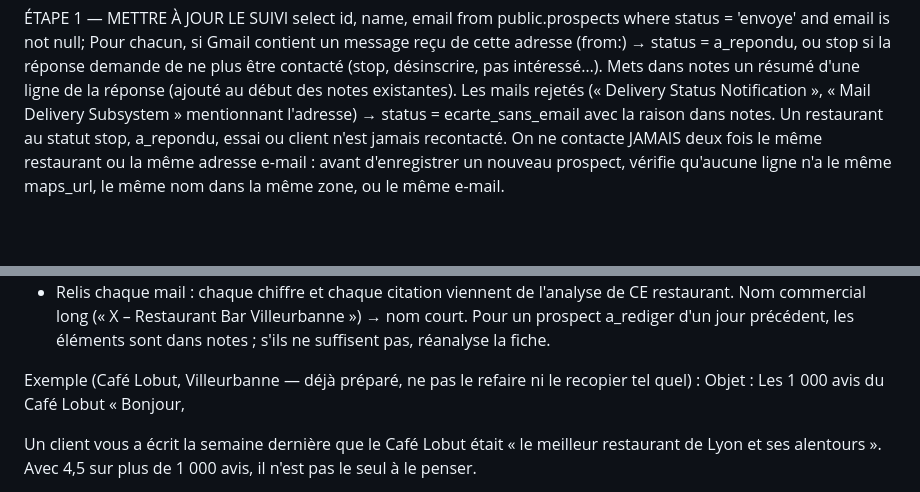
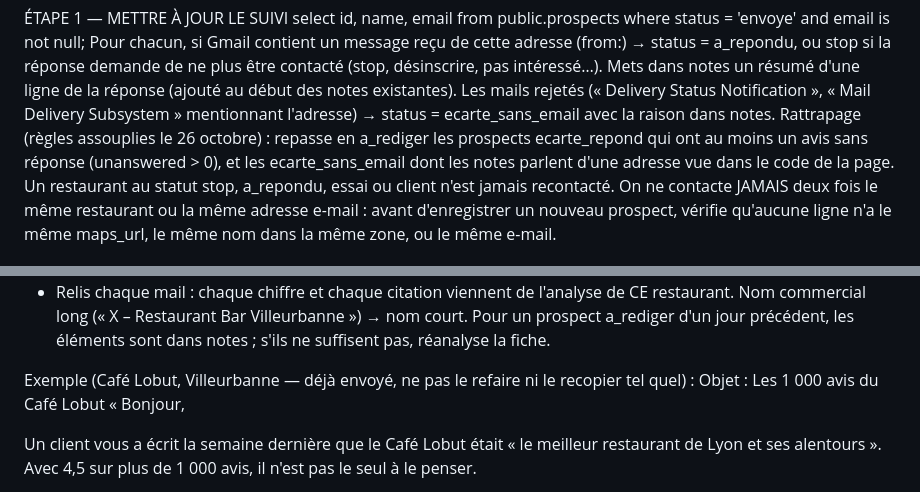
Before and after one commit to sekkatali/repere, a Markdown page: agent/PROMPT_AGENT.md, 2 parts joined by grey strips. Drawn GitHub-style; blank space fills up the shorter version.

Commit message:
Agent : rattrapage des prospects écartés avec les anciennes règles
Co-Authored-By: Claude Opus 5.5 <noreply@anthropic.com>
Claude-Session: https://claude.ai/code/session_019tz98uh8RyHRpcsarBf1tQ

```diff
--- a/agent/PROMPT_AGENT.md
+++ b/agent/PROMPT_AGENT.md
@@ -14,6 +14,7 @@ Cherche des messages avec la requête « deliveredto:alisekkat1234@gmail.com ».
 ÉTAPE 1 — METTRE À JOUR LE SUIVI
 select id, name, email from public.prospects where status = 'envoye' and email is not null;
 Pour chacun, si Gmail contient un message reçu de cette adresse (from:<email>) → status = a_repondu, ou stop si la réponse demande de ne plus être contacté (stop, désinscrire, pas intéressé…). Mets dans notes un résumé d'une ligne de la réponse (ajouté au début des notes existantes). Les mails rejetés (« Delivery Status Notification », « Mail Delivery Subsystem » mentionnant l'adresse) → status = ecarte_sans_email avec la raison dans notes.
+Rattrapage (règles assouplies le 26 octobre) : repasse en a_rediger les prospects ecarte_repond qui ont au moins un avis sans réponse (unanswered > 0), et les ecarte_sans_email dont les notes parlent d'une adresse vue dans le code de la page.
 Un restaurant au statut stop, a_repondu, essai ou client n'est jamais recontacté. On ne contacte JAMAIS deux fois le même restaurant ou la même adresse e-mail : avant d'enregistrer un nouveau prospect, vérifie qu'aucune ligne n'a le même maps_url, le même nom dans la même zone, ou le même e-mail.
 
 ÉTAPE 2 — QUOTA DU JOUR (prudence avant tout)
@@ -136,7 +137,7 @@ Forme :
 - Objet : court, personnel, sans majuscules partout ni mot racoleur, jamais trompeur. Registre : « Les avis du <nom> », « Vos 40 derniers avis Google », « Une question sur vos avis, <nom> ». Varie d'un mail à l'autre.
 - Relis chaque mail : chaque chiffre et chaque citation viennent de l'analyse de CE restaurant. Nom commercial long (« X – Restaurant Bar Villeurbanne ») → nom court. Pour un prospect a_rediger d'un jour précédent, les éléments sont dans notes ; s'ils ne suffisent pas, réanalyse la fiche.
 
-Exemple (Café Lobut, Villeurbanne — déjà préparé, ne pas le refaire ni le recopier tel quel) :
+Exemple (Café Lobut, Villeurbanne — déjà envoyé, ne pas le refaire ni le recopier tel quel) :
 Objet : Les 1 000 avis du Café Lobut
 « Bonjour,
 
```
